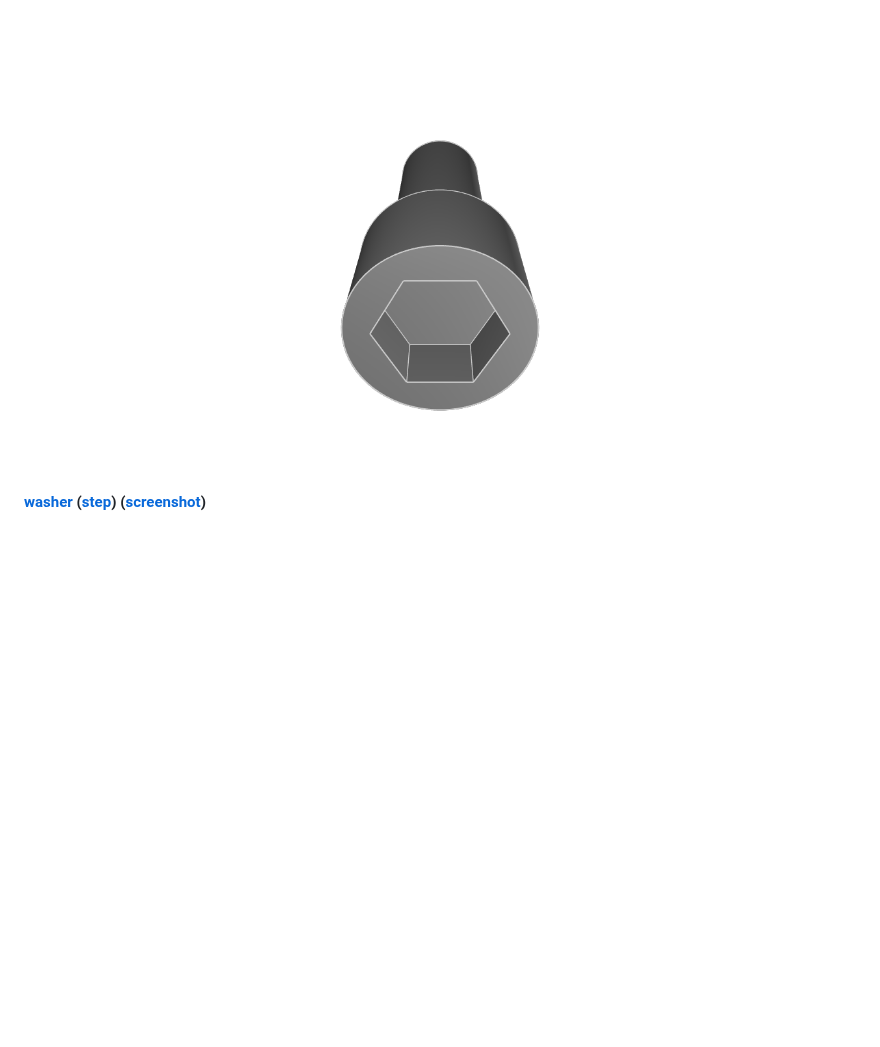
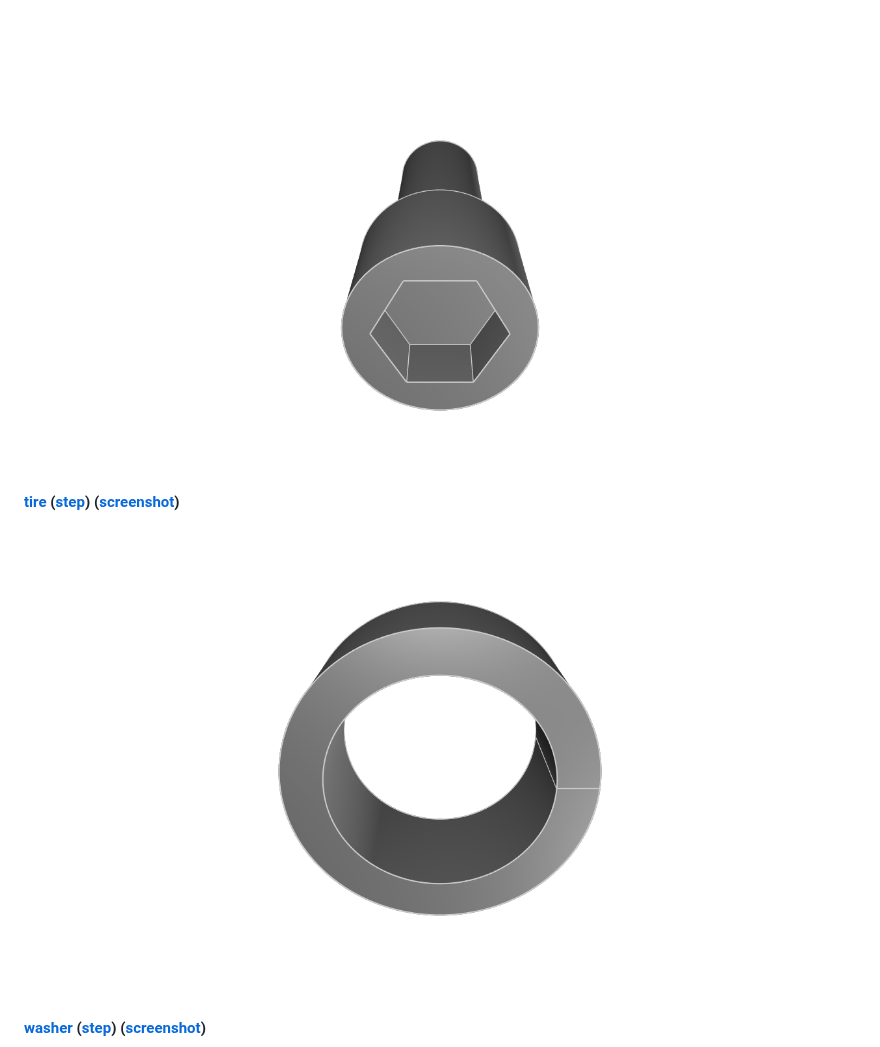
Before and after one commit to KittyCAD/kcl-samples, a Markdown page: README.md, the part around the change. GitHub-like rendering; pictures changed too: screenshots/tire.png (added); blank space fills up the shorter version.

Commit message:
add tire to samples (#50)
* add tire

* In the realm of scripts and screens, adding a dash of mechanical dreams.

---------

Co-authored-by: github-actions[bot] <github-actions[bot]@users.noreply.github.com>

```diff
--- a/README.md
+++ b/README.md
@@ -65,6 +65,8 @@ When you submit a PR to add or modify KCL samples, images and STEP files will be
 [![sheet-metal-bracket](screenshots/sheet-metal-bracket.png)](sheet-metal-bracket.kcl)
 #### [socket-head-cap-screw](socket-head-cap-screw.kcl) ([step](step/socket-head-cap-screw.step)) ([screenshot](screenshots/socket-head-cap-screw.png))
 [![socket-head-cap-screw](screenshots/socket-head-cap-screw.png)](socket-head-cap-screw.kcl)
+#### [tire](tire.kcl) ([step](step/tire.step)) ([screenshot](screenshots/tire.png))
+[![tire](screenshots/tire.png)](tire.kcl)
 #### [washer](washer.kcl) ([step](step/washer.step)) ([screenshot](screenshots/washer.png))
 [![washer](screenshots/washer.png)](washer.kcl)
 #### [wheel-rotor](wheel-rotor.kcl) ([step](step/wheel-rotor.step)) ([screenshot](screenshots/wheel-rotor.png))
```
Also changed, not shown: 6 other files.
